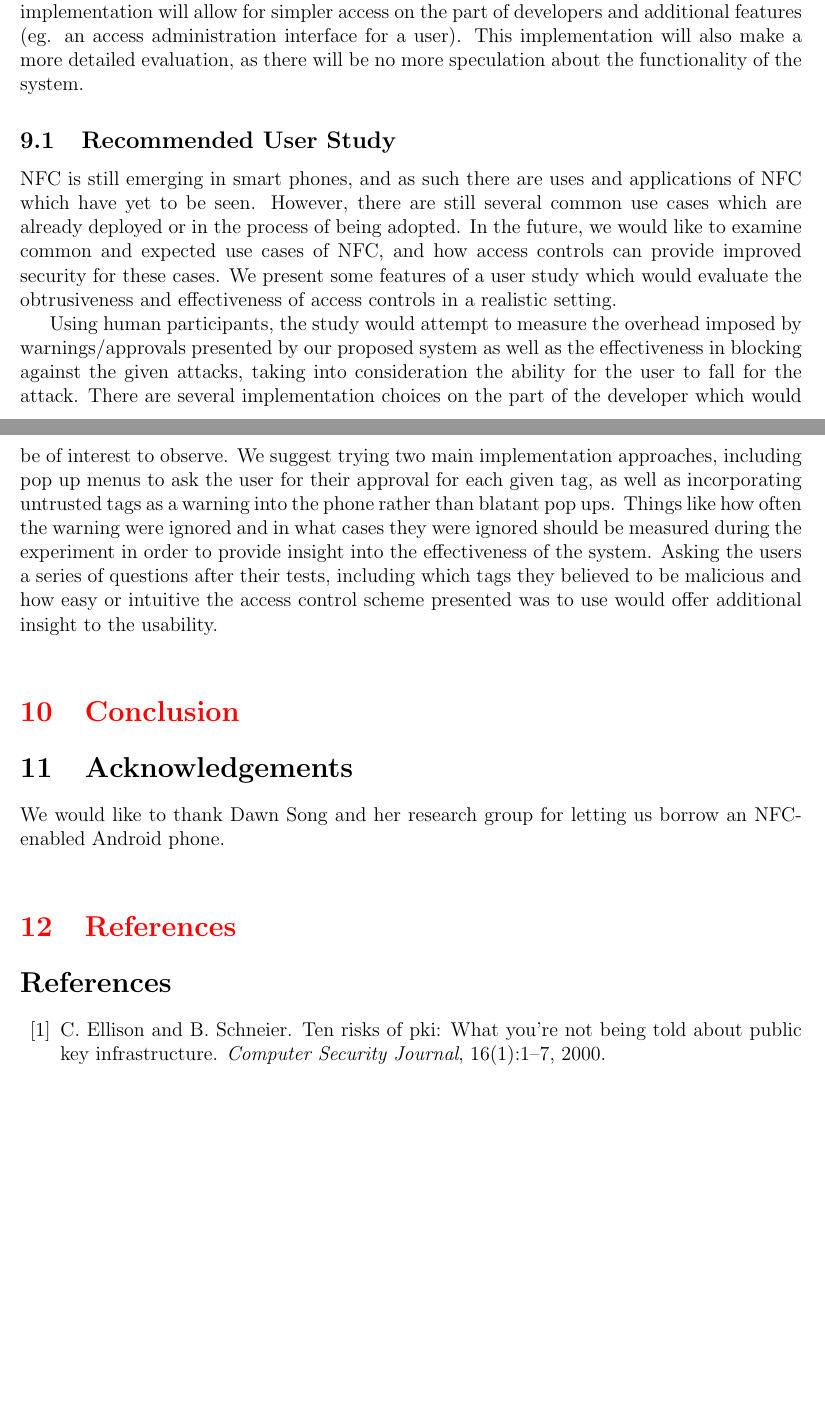
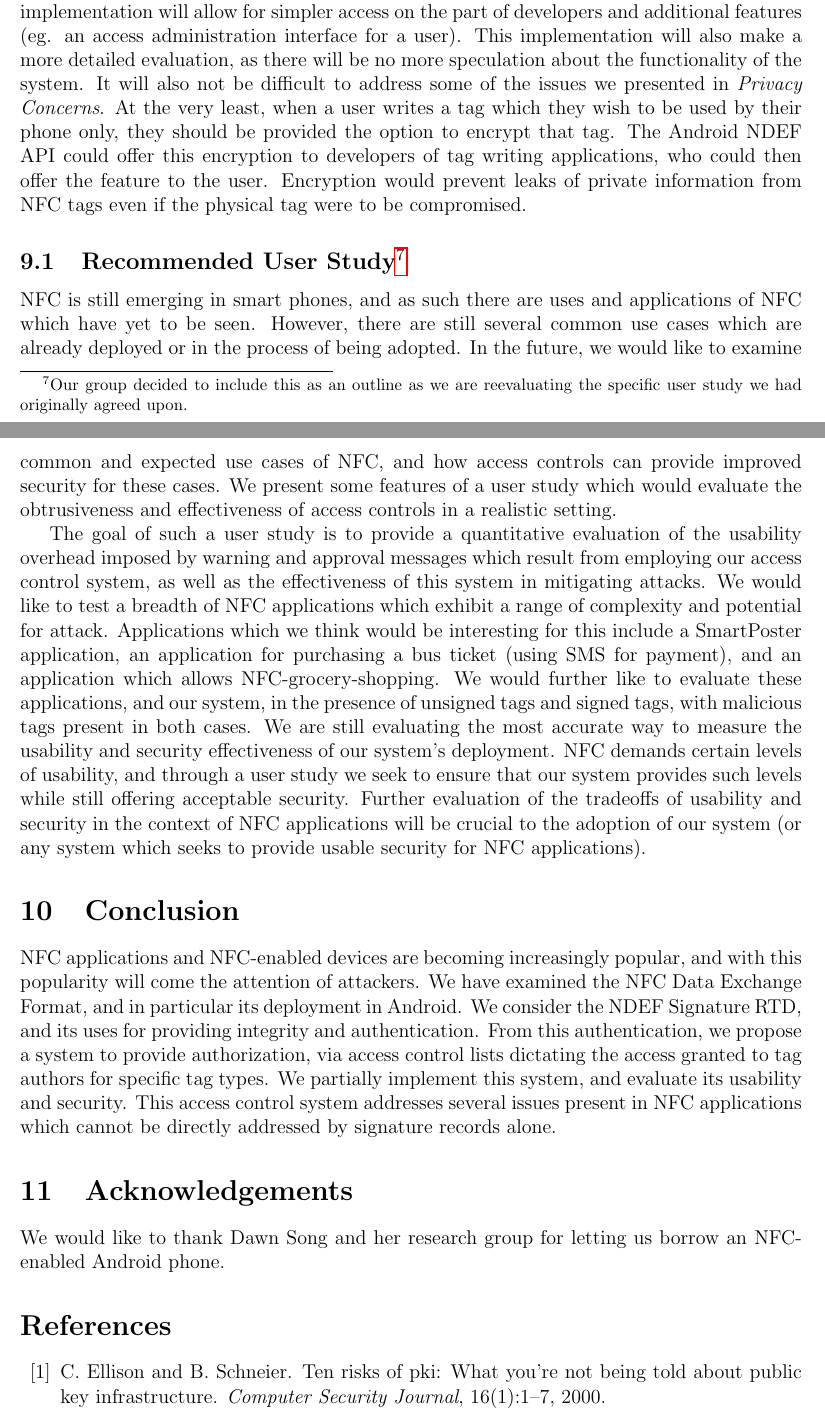
Before and after one commit to maxfeldman14/NFC, a LaTeX document (paper/cs261.tex): two parts of pages 11 and 12 of 13, joined at a grey line, cut so that both start at the same text, the shorter picture padded with empty space. Compiled offline with pdfLaTeX.

Commit message:
updated things

```diff
--- a/paper/cs261.tex
+++ b/paper/cs261.tex
@@ -314,28 +314,38 @@ Certificates can be much more helpful when a user knows who they intend to conne
 The next major step for this scheme is its implementation at operating system level.
 An OS implementation will allow for simpler access on the part of developers and additional features (eg. an access administration interface for a user).
 This implementation will also make a more detailed evaluation, as there will be no more speculation about the functionality of the system.
+It will also not be difficult to address some of the issues we presented in \textit{Privacy Concerns}.
+At the very least, when a user writes a tag which they wish to be used by their phone only, they should be provided the option to encrypt that tag.
+The Android NDEF API could offer this encryption to developers of tag writing applications, who could then offer the feature to the user.
+Encryption would prevent leaks of private information from NFC tags even if the physical tag were to be compromised.
 
 
-\subsection{Recommended User Study}
+\subsection{Recommended User Study\footnote{Our group decided to include this as an outline as we are reevaluating the specific user study we had originally agreed upon.}}
 NFC is still emerging in smart phones, and as such there are uses and applications of NFC which have yet to be seen.
 However, there are still several common use cases which are already deployed or in the process of being adopted.
 In the future, we would like to examine common and expected use cases of NFC, and how access controls can provide improved security for these cases.
 We present some features of a user study which would evaluate the obtrusiveness and effectiveness of access controls in a realistic setting.
 
-
-Using human participants, the study would attempt to measure the overhead imposed by warnings/approvals presented by our proposed system as well as the effectiveness in blocking against the given attacks, taking into consideration the ability for the user to fall for the attack.
-There are several implementation choices on the part of the developer which would be of interest to observe.
-We suggest trying two main implementation approaches, including pop up menus to ask the user for their approval for each given tag, as well as incorporating untrusted tags as a warning into the phone rather than blatant pop ups.
-Things like how often the warning were ignored and in what cases they were ignored should be measured during the experiment in order to provide insight into the effectiveness of the system.
-Asking the users a series of questions after their tests, including which tags they believed to be malicious and how easy or intuitive the access control scheme presented was to use would offer additional insight to the usability.
+The goal of such a user study is to provide a quantitative evaluation of the usability overhead imposed by warning and approval messages which result from employing our access control system, as well as the effectiveness of this system in mitigating attacks.
+We would like to test a breadth of NFC applications which exhibit a range of complexity and potential for attack.
+Applications which we think would be interesting for this include a SmartPoster application, an application for purchasing a bus ticket (using SMS for payment), and an application which allows NFC-grocery-shopping.
+We would further like to evaluate these applications, and our system, in the presence of unsigned tags and signed tags, with malicious tags present in both cases.
+We are still evaluating the most accurate way to measure the usability and security effectiveness of our system's deployment.
+NFC demands certain levels of usability, and through a user study we seek to ensure that our system provides such levels while still offering acceptable security.
+Further evaluation of the tradeoffs of usability and security in the context of NFC applications will be crucial to the adoption of our system (or any system which seeks to provide usable security for NFC applications).
 
 
-\TODO{\section{Conclusion}}
+{\section{Conclusion}
+NFC applications and NFC-enabled devices are becoming increasingly popular, and with this popularity will come the attention of attackers.
+We have examined the NFC Data Exchange Format, and in particular its deployment in Android.
+We consider the NDEF Signature RTD, and its uses for providing integrity and authentication.
+From this authentication, we propose a system to provide authorization, via access control lists dictating the access granted to tag authors for specific tag types.
+We partially implement this system, and evaluate its usability and security.
+This access control system addresses several issues present in NFC applications which cannot be directly addressed by signature records alone.
 
 \section{Acknowledgements}
 We would like to thank Dawn Song and her research group for letting us borrow an NFC-enabled Android phone.
 
-\TODO{\section{References}}
 
 \bibliographystyle{abbrv}
 \bibliography{cs261}
```
